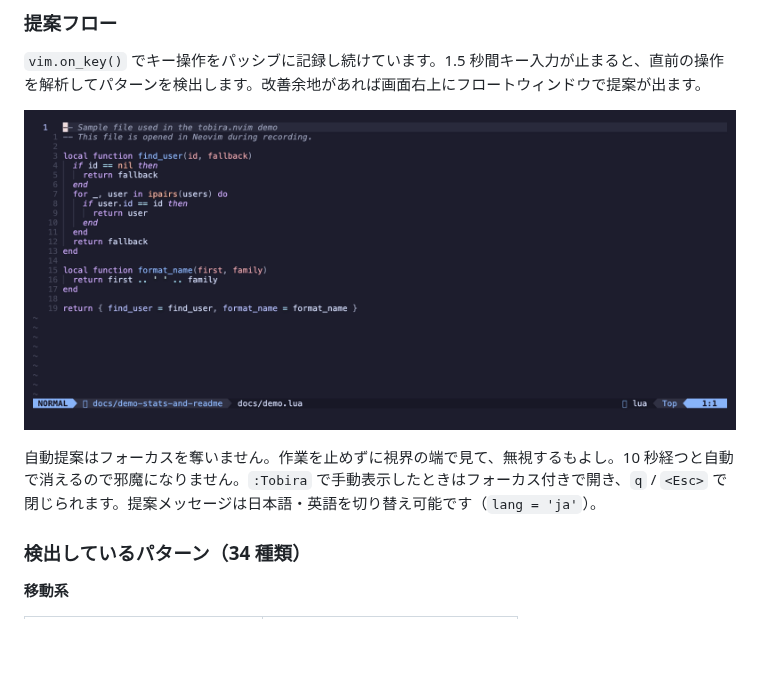
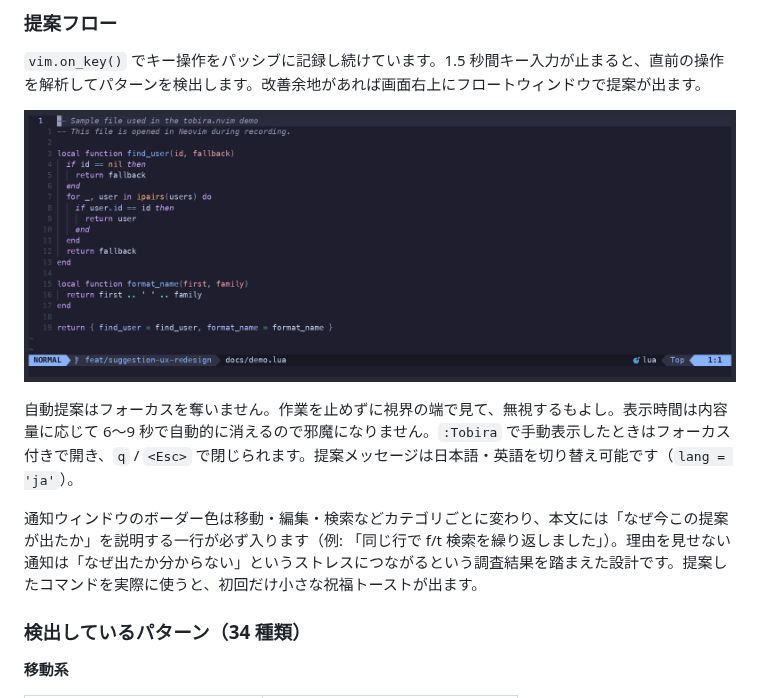
Before and after one commit to kamegoro/zenn-contents, a Markdown page: articles/095599c1cd6a07.md, the part around one of its changes. Rendered like a GitHub page; pictures changed too: images/095599c1cd6a07/demo-suggest.gif; blank space fills up the shorter version.

```diff
--- a/articles/095599c1cd6a07.md
+++ b/articles/095599c1cd6a07.md
@@ -33,7 +34,9 @@ https://github.com/kamegoro/tobira.nvim
 
 ![tobira の提案フロー — f を繰り返した直後に ; が提案される](/images/095599c1cd6a07/demo-suggest.gif)
 
-自動提案はフォーカスを奪いません。作業を止めずに視界の端で見て、無視するもよし。10 秒経つと自動で消えるので邪魔になりません。`:Tobira` で手動表示したときはフォーカス付きで開き、`q` / `<Esc>` で閉じられます。提案メッセージは日本語・英語を切り替え可能です（`lang = 'ja'`）。
+自動提案はフォーカスを奪いません。作業を止めずに視界の端で見て、無視するもよし。表示時間は内容量に応じて 6〜9 秒で自動的に消えるので邪魔になりません。`:Tobira` で手動表示したときはフォーカス付きで開き、`q` / `<Esc>` で閉じられます。提案メッセージは日本語・英語を切り替え可能です（`lang = 'ja'`）。
+
+通知ウィンドウのボーダー色は移動・編集・検索などカテゴリごとに変わり、本文には「なぜ今この提案が出たか」を説明する一行が必ず入ります（例: 「同じ行で f/t 検索を繰り返しました」）。理由を見せない通知は「なぜ出たか分からない」というストレスにつながるという調査結果を踏まえた設計です。提案したコマンドを実際に使うと、初回だけ小さな祝福トーストが出ます。
 
 ### 検出しているパターン（34 種類）
 
```
Also changed, not shown: other parts of articles/095599c1cd6a07.md (+14 -10 lines), images/095599c1cd6a07/demo-guide.gif, images/095599c1cd6a07/demo-progress.gif, images/095599c1cd6a07/demo-stats.gif.
